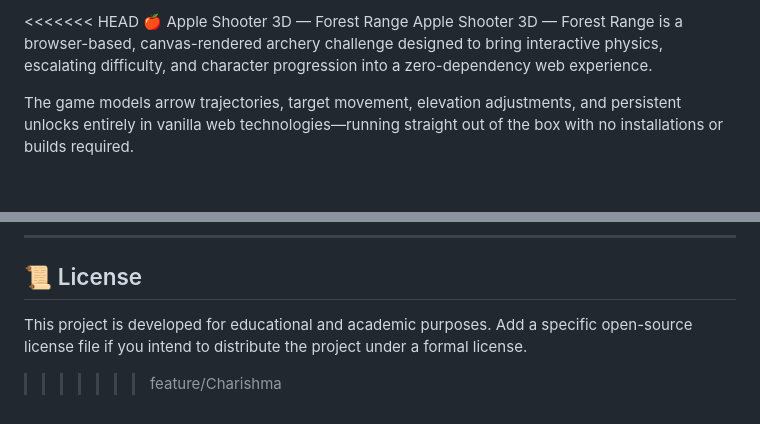
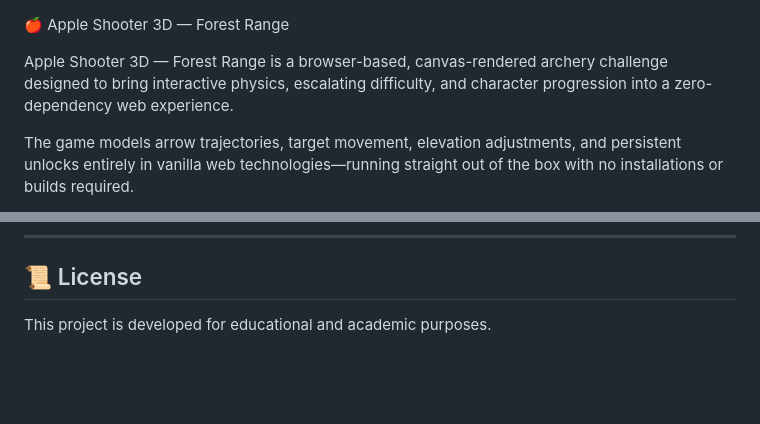
Before and after one commit to Chandrika25-10/apple-shooter-3d, a Markdown page: README.md, 2 parts joined by grey strips. Drawn GitHub-style; blank space fills up the shorter version.

Commit message:
Clean up README by removing license distribution note
Removed redundant license note about open-source distribution.

```diff
--- a/README.md
+++ b/README.md
@@ -1,5 +1,5 @@
-<<<<<<< HEAD
 🍎 Apple Shooter 3D — Forest Range
+
 Apple Shooter 3D — Forest Range is a browser-based, canvas-rendered archery challenge designed to bring interactive physics, escalating difficulty, and character progression into a zero-dependency web experience.
 
 The game models arrow trajectories, target movement, elevation adjustments, and persistent unlocks entirely in vanilla web technologies—running straight out of the box with no installations or builds required.
@@ -623,5 +623,4 @@ Apple Shooter 3D — Forest Adventure is a browser-playable archery game that co
 
 ## 📜 License
 
-This project is developed for educational and academic purposes. Add a specific open-source license file if you intend to distribute the project under a formal license.
->>>>>>> feature/Charishma
+This project is developed for educational and academic purposes.
```
